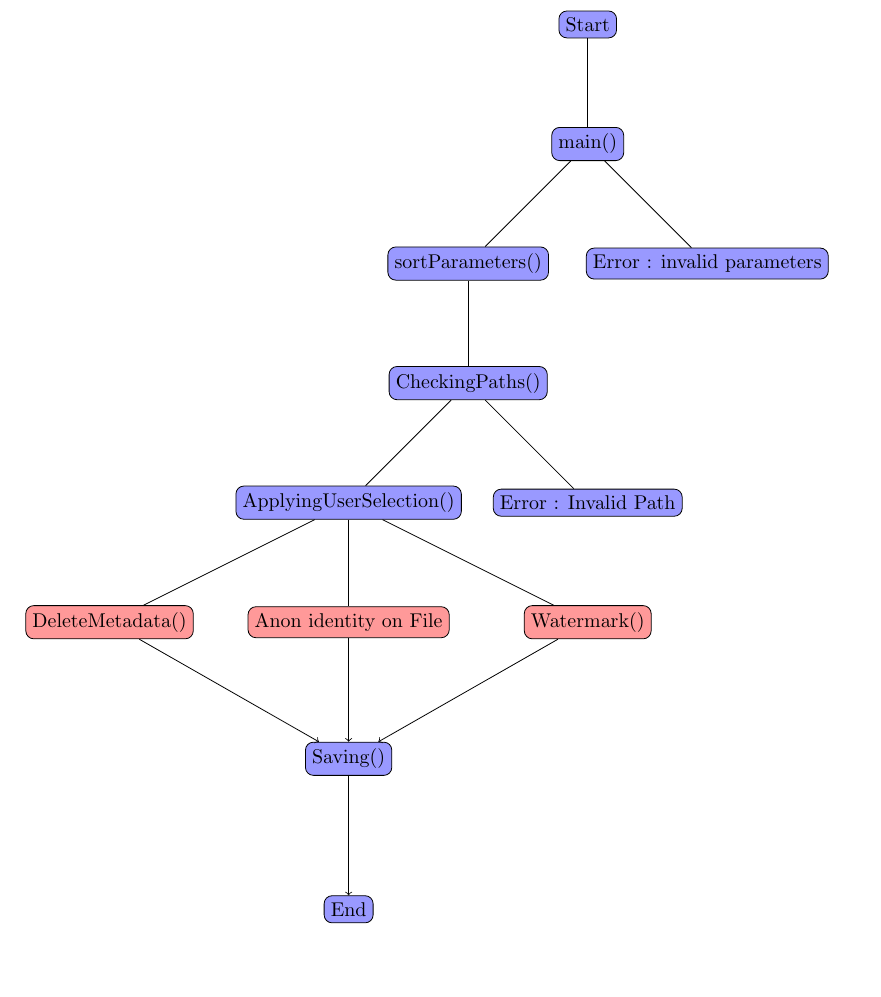
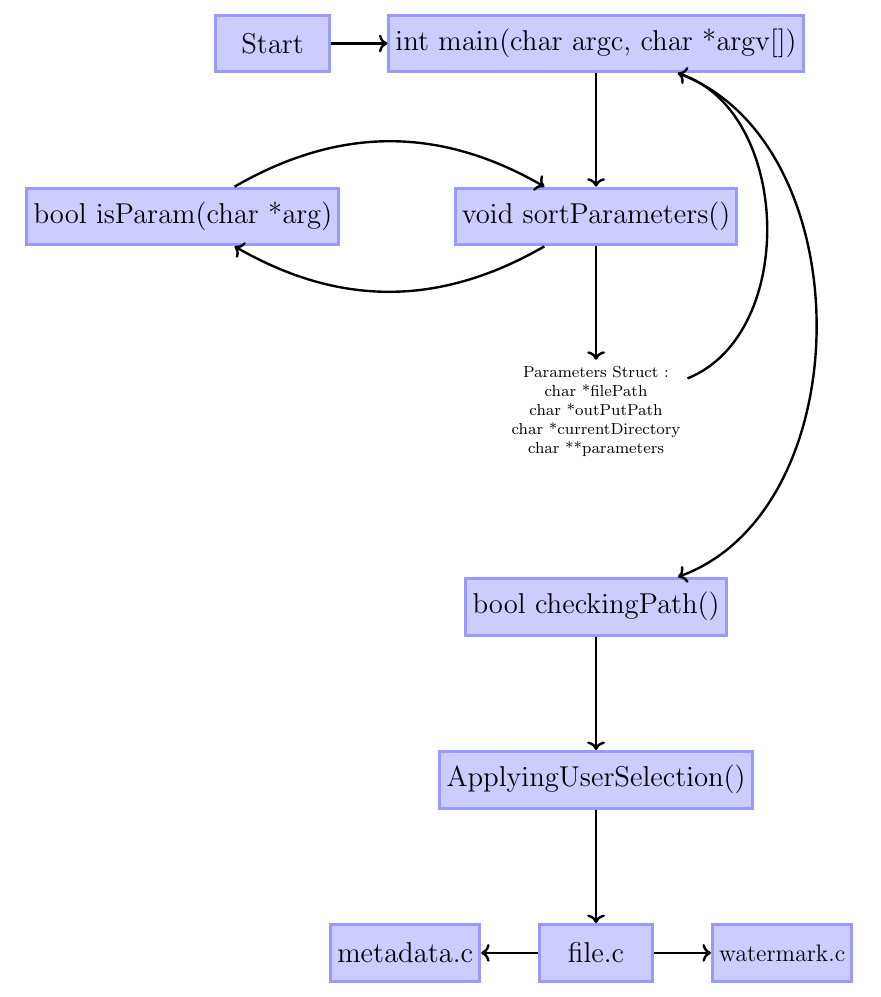
Before and after one commit to N3W3/AnonFiles, a LaTeX document (ressources/functionnalDiagram/main.tex): part of the page, cut at the place of the change. Compiled offline with pdfLaTeX.

Commit message:
feat: new functional diagram for main.c

```diff
--- a/ressources/functionnalDiagram/main.tex
+++ b/ressources/functionnalDiagram/main.tex
@@ -9,40 +8,51 @@
 
 \begin{document}
 
-\begin{tikzpicture}[
-    sibling distance=12em,
-    level distance=6em,
-    every node/.style={rectangle, rounded corners, draw, align=center, top color=blue!40, bottom color=blue!40},
-    special/.style={rectangle, rounded corners, draw, align=center, top color=red!40, bottom color=red!40}
-]
+\begin{tikzpicture}
+    \tikzset{
+        mynode/.style={
+            rectangle, draw=blue!40, fill=blue!20, line width=1.5pt, minimum width=2cm, minimum height=1cm
+        },
+        Error/.style={
+            diamond, draw=purple, fill=white, line width=1.5pt, minimum width=2.5cm, minimum height=1.5cm
+        },
+        myarrow/.style={
+            ->, line width=1.2pt
+        },
+        note/.style={
+            draw=none, fill=none, align=center, font=\footnotesize
+        }
+      }
 
-\node {Start}
-  child { node {main()}
-    child {node {sortParameters()}
-      child {node {CheckingPaths()}
-        child {node {ApplyingUserSelection()}
-          child {node (delete) [special] {DeleteMetadata()}}
-          child {node (anon) [special] {Anon identity on File}}
-          child {node (water) [special] {Watermark()}}
-        }
-        child {node {Error : Invalid Path}}
-      }
-    }
-    child {node {Error : invalid parameters}}
-  };
+      % Elements
+      \node[mynode] (start) {\Large Start};
+      \node[mynode, right=1cm of start] (main) {\Large int main(char argc, char *argv[])};
+      \node[mynode, below=2cm of main] (sortParam) {\Large void sortParameters()};
+      \node[mynode, left=2cm of sortParam] (isParam) {\Large bool isParam(char *arg)};
+      \node[note, below=2cm of sortParam] (struct) {Parameters Struct : \\
+        char *filePath \\
+        char *outPutPath \\
+        char *currentDirectory \\
+        char **parameters};
+      \node[mynode, below=2cm of struct] (checkingPath) {\Large bool checkingPath()};
+      \node[mynode, below=2cm of checkingPath] (applyUserSelect) {\Large ApplyingUserSelection()};
+      \node[mynode, below=2cm of applyUserSelect] (file) {\Large file.c};
+      \node[mynode, left=1cm and 1cm of file] (metadata) {\Large metadata.c};
+      \node[mynode, right=1cm and 1cm of file] (watermark) {\large watermark.c};
 
-% Merged node
-\node (merged) [below=6em of $(delete)!0.5!(water)$, rectangle, draw, rounded corners, top color=blue!40, bottom color=blue!40, align=center] {Saving()};
+      % Links between elements
+      \draw[myarrow] (start) -- (main);
+      \draw[myarrow] (main) -- (sortParam);
+      \draw[myarrow, bend left] (sortParam) to (isParam);
+      \draw[myarrow, bend left] (isParam) to (sortParam);
+      \draw[myarrow] (sortParam) -- (struct);
+      \draw[myarrow, bend right=70] (struct) to (main);
+      \draw[myarrow, bend left=70] (main) to (checkingPath);
+      \draw[myarrow] (checkingPath) to (applyUserSelect);
+      \draw[myarrow] (applyUserSelect) to (file);
+      \draw[myarrow] (file) to (metadata);
+      \draw[myarrow] (file) to (watermark);
 
-% Connect last three children to merged node
-\draw[->] (delete) -- (merged);
-\draw[->] (anon) -- (merged);
-\draw[->] (water) -- (merged);
-
-% Continue after merged
-\node (final) [below=6em of merged, rectangle, draw, rounded corners, top color=blue!40, bottom color=blue!40, align=center] {End};
-
-\draw[->] (merged) -- (final);
 
 \end{tikzpicture}
 
```
Also changed, not shown: ressources/functionnalDiagram/main.pdf, ressources/functionnalDiagram/main.tex (3 more changed lines), 2 other files.
